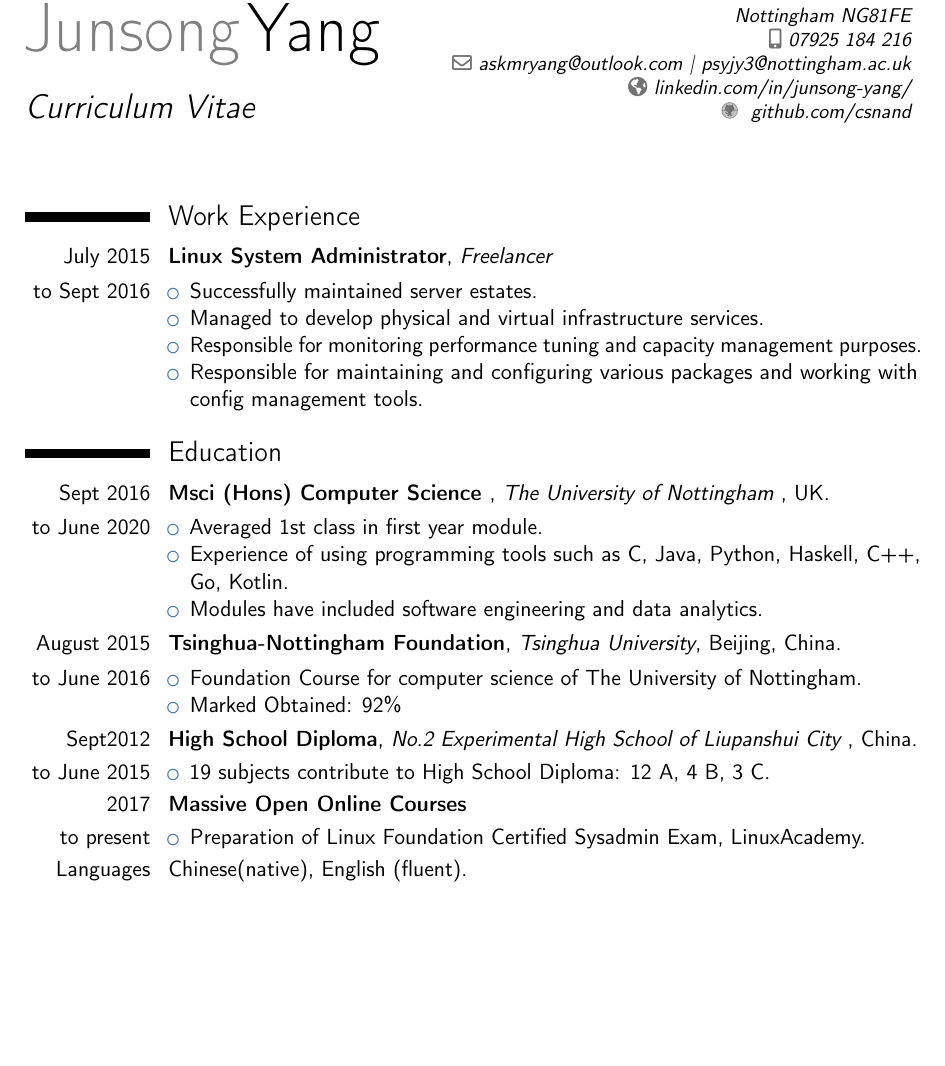
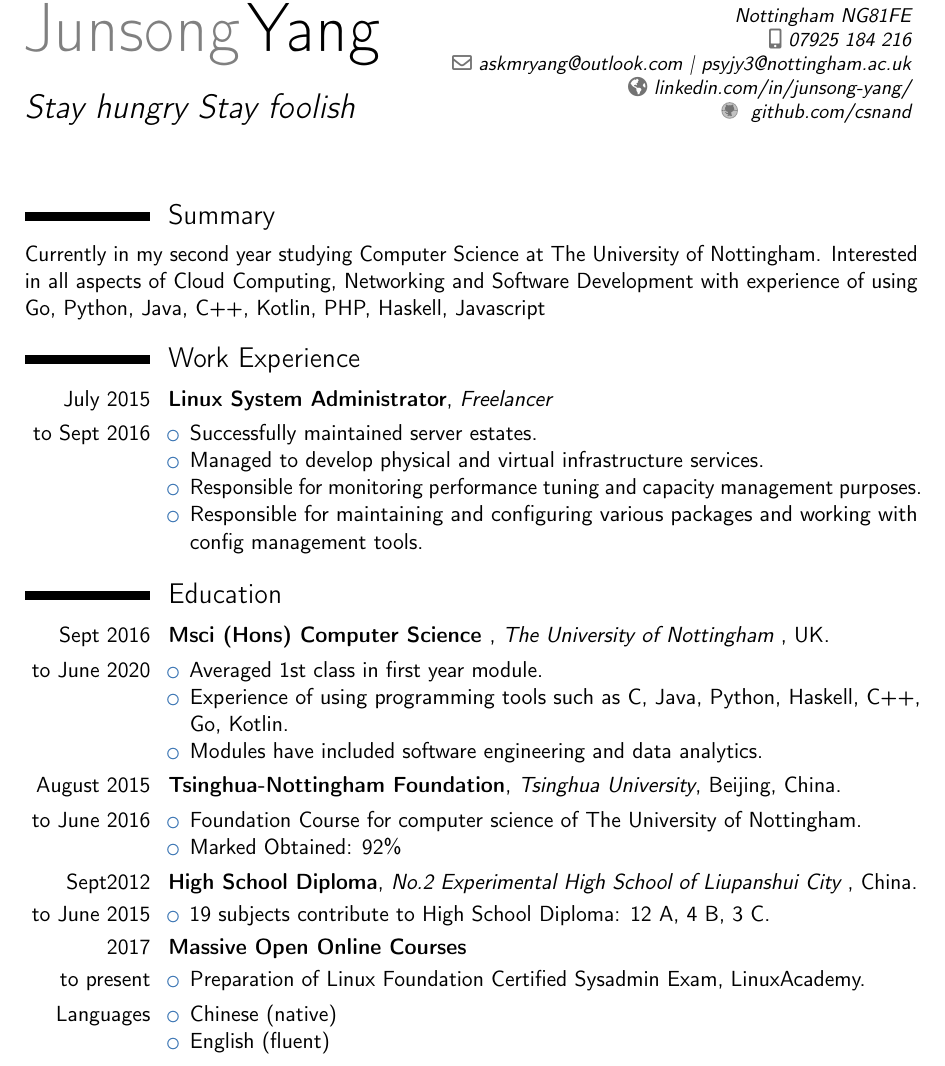
Before and after one commit to csnand/cv, a LaTeX CV (curriculum-vitae/main.tex): part of page 1 of 2, cut so that both start at the same text, the shorter picture padded with empty space. Compiled offline with pdfLaTeX.

Commit message:
modified and finalised

```diff
--- a/curriculum-vitae/main.tex
+++ b/curriculum-vitae/main.tex
@@ -146,12 +146,17 @@
 %\extrainfo{Chinese}
 %\photo[64pt][0.4pt]{chaordic-profile.jpg}
 %\quote{Aspiring to be the best}
-\title{Curriculum Vitae}
+\title{Stay hungry Stay foolish}
 %%------------------------------------------------------------------------------
 %% Content
 %%------------------------------------------------------------------------------
 \begin{document}
 \makecvtitle
+
+\section{Summary}
+Currently in my second year studying Computer Science at The University of Nottingham.
+Interested in all aspects of Cloud Computing, Networking and
+Software Development with experience of using Go, Python, Java, C++, Kotlin, PHP, Haskell, Javascript
 
 
 \section{Work Experience} % =====================================
@@ -201,7 +206,12 @@
 \end{itemize}
 }
 
-\cvitem{Languages}{Chinese(native), English (fluent).}
+\cvitem{Languages}{
+\begin{itemize}
+\item Chinese (native)
+\item English (fluent)
+\end{itemize}
+}
 
 
 
```
Also changed, not shown: JunsongCVFinal.pdf, curriculum-vitae/_JIL3936__copy_.jpeg (deleted), curriculum-vitae/jill_face.jpeg (deleted), curriculum-vitae/main.pdf, 4 other files.
